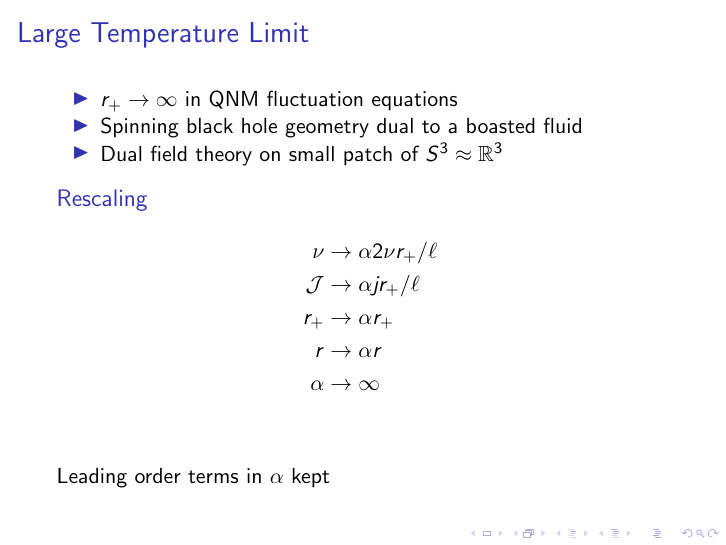
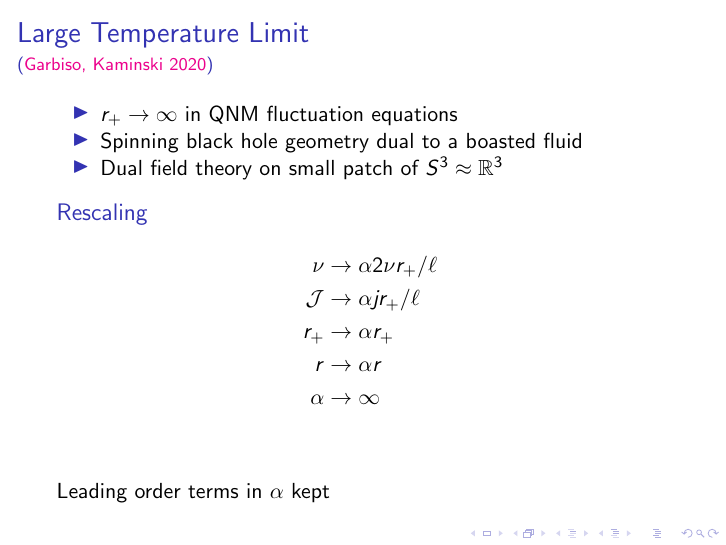
Before and after one commit to inokawazu/risingresearcher2024, LaTeX slides (presentation.tex): page 23 of 28. Compiled offline with pdfLaTeX.

Commit message:
added link to paper

```diff
--- a/presentation.tex
+++ b/presentation.tex
@@ -478,6 +478,7 @@
 
 \begin{frame}[squeeze]
   \frametitle{Large Temperature Limit}
+  \framesubtitle{(\href{https://inspirehep.net/literature/1806001}{Garbiso, Kaminski 2020})}
 
   \begin{itemize}
     \item $r_+ \to \infty$ in QNM fluctuation equations
```
